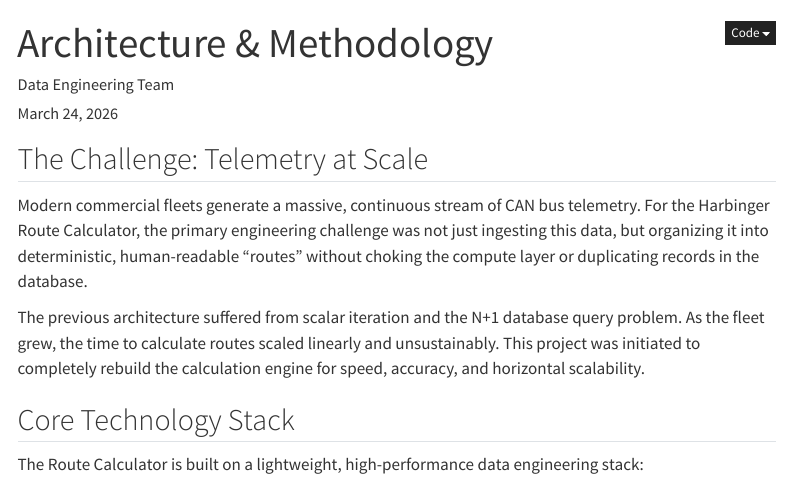
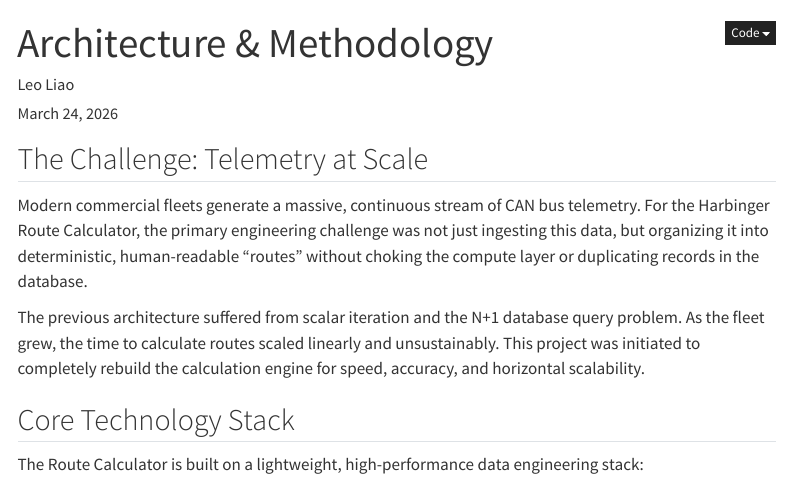
Before and after one commit to leo3457/Route_Calculator, a Quarto document (whitepaper/about.qmd): the page in a window 1100 px wide, from its top. Rendered offline with R 4.5, knitr and Pandoc in place of Quarto, with nearby package versions; menus at the side of the page are left out.

Commit message:
changed authors to Leo Liao

```diff
--- a/whitepaper/about.qmd
+++ b/whitepaper/about.qmd
@@ -1,6 +1,6 @@
 ---
 title: "Architecture & Methodology"
-author: "Data Engineering Team"
+author: "Leo Liao"
 date: last-modified
 format:
   html:
```
Also changed, not shown: whitepaper/index.qmd (+1 -1 lines), 5 other files.
